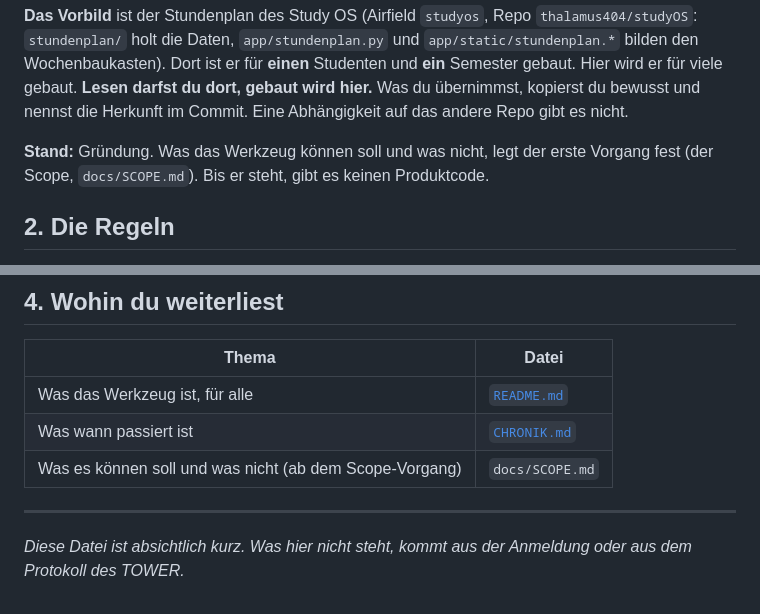
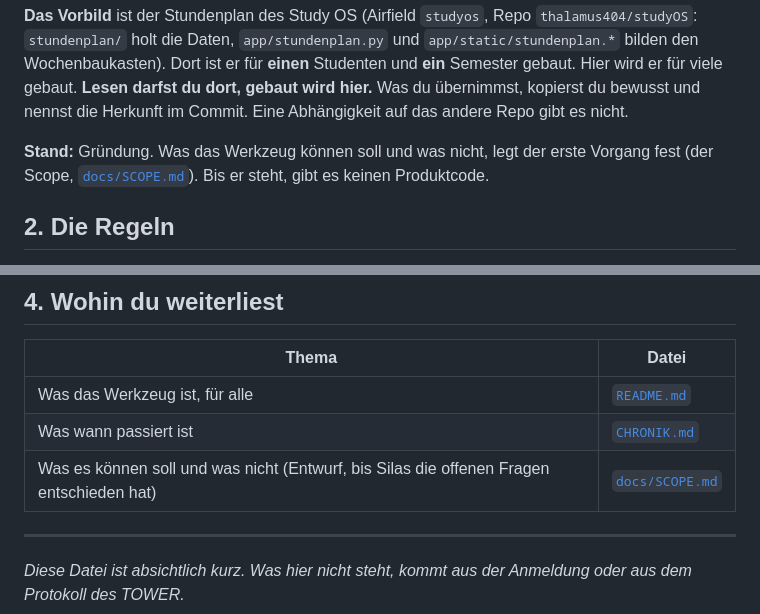
Before and after one commit to thalamus404/stundenplanner, a Markdown page: AGENTS.md, 2 parts joined by grey strips. Drawn GitHub-style.

```diff
--- a/AGENTS.md
+++ b/AGENTS.md
@@ -28,7 +28,7 @@ für viele gebaut. **Lesen darfst du dort, gebaut wird hier.** Was du übernimms
 bewusst und nennst die Herkunft im Commit. Eine Abhängigkeit auf das andere Repo gibt es nicht.
 
 **Stand:** Gründung. Was das Werkzeug können soll und was nicht, legt der erste Vorgang fest
-(der Scope, `docs/SCOPE.md`). Bis er steht, gibt es keinen Produktcode.
+(der Scope, [`docs/SCOPE.md`](docs/SCOPE.md)). Bis er steht, gibt es keinen Produktcode.
 
 ## 2. Die Regeln
 
@@ -76,7 +76,7 @@ des TOWER (Block oben).
 |---|---|
 | Was das Werkzeug ist, für alle | [`README.md`](README.md) |
 | Was wann passiert ist | [`CHRONIK.md`](CHRONIK.md) |
-| Was es können soll und was nicht (ab dem Scope-Vorgang) | `docs/SCOPE.md` |
+| Was es können soll und was nicht (Entwurf, bis Silas die offenen Fragen entschieden hat) | [`docs/SCOPE.md`](docs/SCOPE.md) |
 
 ---
 
```
Also changed, not shown: docs/SCOPE.md (added, +119 -0 lines).
